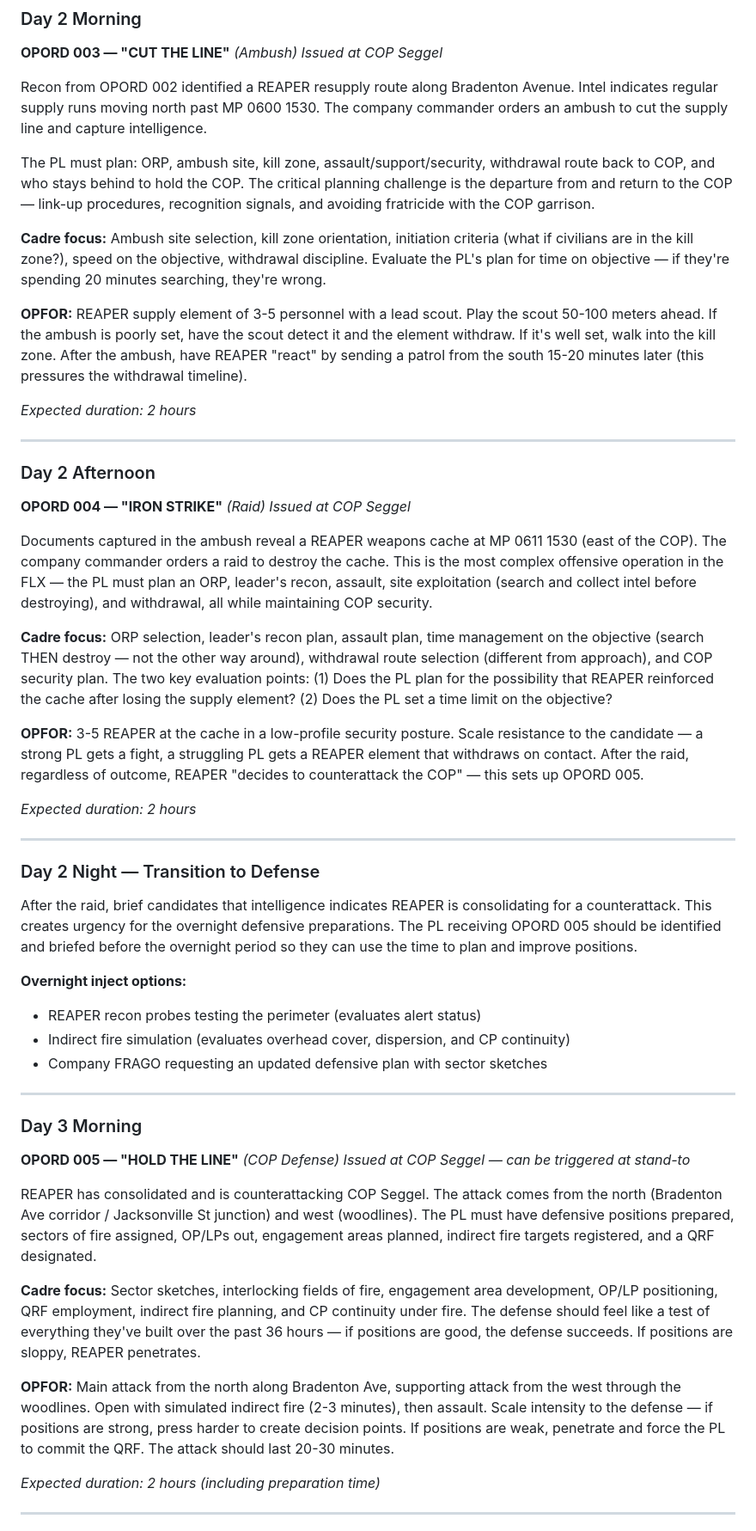
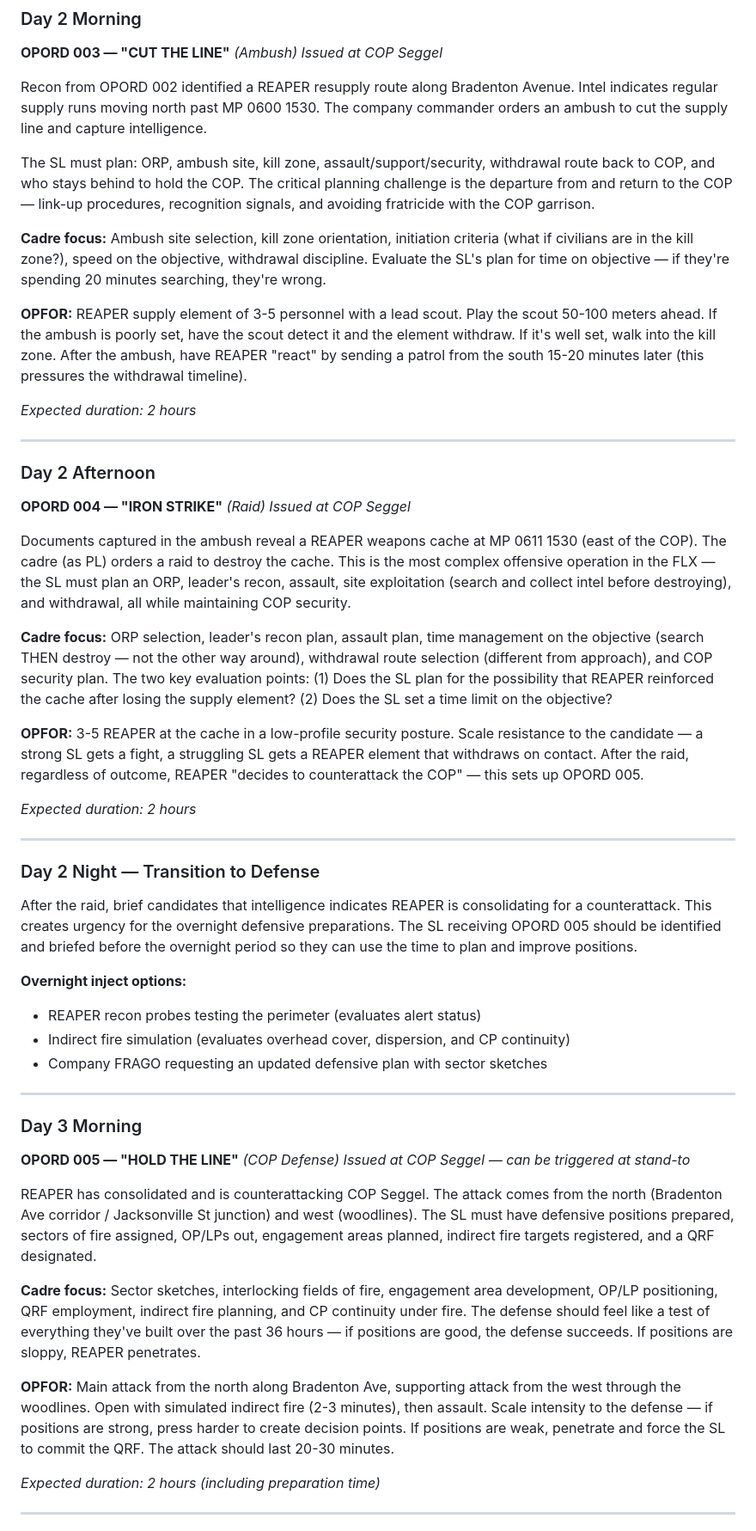
Before and after one commit to mattgwagner/tlp-opords, a Markdown page: FLX/cadre-brief.md, the part around one of its changes. Shown at 86% size. Drawn GitHub-style.

```diff
--- a/FLX/cadre-brief.md
+++ b/FLX/cadre-brief.md
@@ -62,9 +62,9 @@ None of these need to be full lanes. They're short-duration events that keep can
 
 Recon from OPORD 002 identified a REAPER resupply route along Bradenton Avenue. Intel indicates regular supply runs moving north past MP 0600 1530. The company commander orders an ambush to cut the supply line and capture intelligence.
 
-The PL must plan: ORP, ambush site, kill zone, assault/support/security, withdrawal route back to COP, and who stays behind to hold the COP. The critical planning challenge is the departure from and return to the COP — link-up procedures, recognition signals, and avoiding fratricide with the COP garrison.
+The SL must plan: ORP, ambush site, kill zone, assault/support/security, withdrawal route back to COP, and who stays behind to hold the COP. The critical planning challenge is the departure from and return to the COP — link-up procedures, recognition signals, and avoiding fratricide with the COP garrison.
 
-**Cadre focus:** Ambush site selection, kill zone orientation, initiation criteria (what if civilians are in the kill zone?), speed on the objective, withdrawal discipline. Evaluate the PL's plan for time on objective — if they're spending 20 minutes searching, they're wrong.
+**Cadre focus:** Ambush site selection, kill zone orientation, initiation criteria (what if civilians are in the kill zone?), speed on the objective, withdrawal discipline. Evaluate the SL's plan for time on objective — if they're spending 20 minutes searching, they're wrong.
 
 **OPFOR:** REAPER supply element of 3-5 personnel with a lead scout. Play the scout 50-100 meters ahead. If the ambush is poorly set, have the scout detect it and the element withdraw. If it's well set, walk into the kill zone. After the ambush, have REAPER "react" by sending a patrol from the south 15-20 minutes later (this pressures the withdrawal timeline).
 
@@ -77,11 +77,11 @@ The PL must plan: ORP, ambush site, kill zone, assault/support/security, withdra
 **OPORD 004 — "IRON STRIKE"** *(Raid)*
 *Issued at COP Seggel*
 
-Documents captured in the ambush reveal a REAPER weapons cache at MP 0611 1530 (east of the COP). The company commander orders a raid to destroy the cache. This is the most complex offensive operation in the FLX — the PL must plan an ORP, leader's recon, assault, site exploitation (search and collect intel before destroying), and withdrawal, all while maintaining COP security.
+Documents captured in the ambush reveal a REAPER weapons cache at MP 0611 1530 (east of the COP). The cadre (as PL) orders a raid to destroy the cache. This is the most complex offensive operation in the FLX — the SL must plan an ORP, leader's recon, assault, site exploitation (search and collect intel before destroying), and withdrawal, all while maintaining COP security.
 
-**Cadre focus:** ORP selection, leader's recon plan, assault plan, time management on the objective (search THEN destroy — not the other way around), withdrawal route selection (different from approach), and COP security plan. The two key evaluation points: (1) Does the PL plan for the possibility that REAPER reinforced the cache after losing the supply element? (2) Does the PL set a time limit on the objective?
+**Cadre focus:** ORP selection, leader's recon plan, assault plan, time management on the objective (search THEN destroy — not the other way around), withdrawal route selection (different from approach), and COP security plan. The two key evaluation points: (1) Does the SL plan for the possibility that REAPER reinforced the cache after losing the supply element? (2) Does the SL set a time limit on the objective?
 
-**OPFOR:** 3-5 REAPER at the cache in a low-profile security posture. Scale resistance to the candidate — a strong PL gets a fight, a struggling PL gets a REAPER element that withdraws on contact. After the raid, regardless of outcome, REAPER "decides to counterattack the COP" — this sets up OPORD 005.
+**OPFOR:** 3-5 REAPER at the cache in a low-profile security posture. Scale resistance to the candidate — a strong SL gets a fight, a struggling SL gets a REAPER element that withdraws on contact. After the raid, regardless of outcome, REAPER "decides to counterattack the COP" — this sets up OPORD 005.
 
 *Expected duration: 2 hours*
 
@@ -89,7 +89,7 @@ Documents captured in the ambush reveal a REAPER weapons cache at MP 0611 1530 (
 
 ### Day 2 Night — Transition to Defense
 
-After the raid, brief candidates that intelligence indicates REAPER is consolidating for a counterattack. This creates urgency for the overnight defensive preparations. The PL receiving OPORD 005 should be identified and briefed before the overnight period so they can use the time to plan and improve positions.
+After the raid, brief candidates that intelligence indicates REAPER is consolidating for a counterattack. This creates urgency for the overnight defensive preparations. The SL receiving OPORD 005 should be identified and briefed before the overnight period so they can use the time to plan and improve positions.
 
 **Overnight inject options:**
 - REAPER recon probes testing the perimeter (evaluates alert status)
@@ -103,11 +103,11 @@ After the raid, brief candidates that intelligence indicates REAPER is consolida
 **OPORD 005 — "HOLD THE LINE"** *(COP Defense)*
 *Issued at COP Seggel — can be triggered at stand-to*
 
-REAPER has consolidated and is counterattacking COP Seggel. The attack comes from the north (Bradenton Ave corridor / Jacksonville St junction) and west (woodlines). The PL must have defensive positions prepared, sectors of fire assigned, OP/LPs out, engagement areas planned, indirect fire targets registered, and a QRF designated.
+REAPER has consolidated and is counterattacking COP Seggel. The attack comes from the north (Bradenton Ave corridor / Jacksonville St junction) and west (woodlines). The SL must have defensive positions prepared, sectors of fire assigned, OP/LPs out, engagement areas planned, indirect fire targets registered, and a QRF designated.
 
 **Cadre focus:** Sector sketches, interlocking fields of fire, engagement area development, OP/LP positioning, QRF employment, indirect fire planning, and CP continuity under fire. The defense should feel like a test of everything they've built over the past 36 hours — if positions are good, the defense succeeds. If positions are sloppy, REAPER penetrates.
 
-**OPFOR:** Main attack from the north along Bradenton Ave, supporting attack from the west through the woodlines. Open with simulated indirect fire (2-3 minutes), then assault. Scale intensity to the defense — if positions are strong, press harder to create decision points. If positions are weak, penetrate and force the PL to commit the QRF. The attack should last 20-30 minutes.
+**OPFOR:** Main attack from the north along Bradenton Ave, supporting attack from the west through the woodlines. Open with simulated indirect fire (2-3 minutes), then assault. Scale intensity to the defense — if positions are strong, press harder to create decision points. If positions are weak, penetrate and force the SL to commit the QRF. The attack should last 20-30 minutes.
 
 *Expected duration: 2 hours (including preparation time)*
 
```
Also changed, not shown: other parts of FLX/cadre-brief.md (+13 -13 lines).
